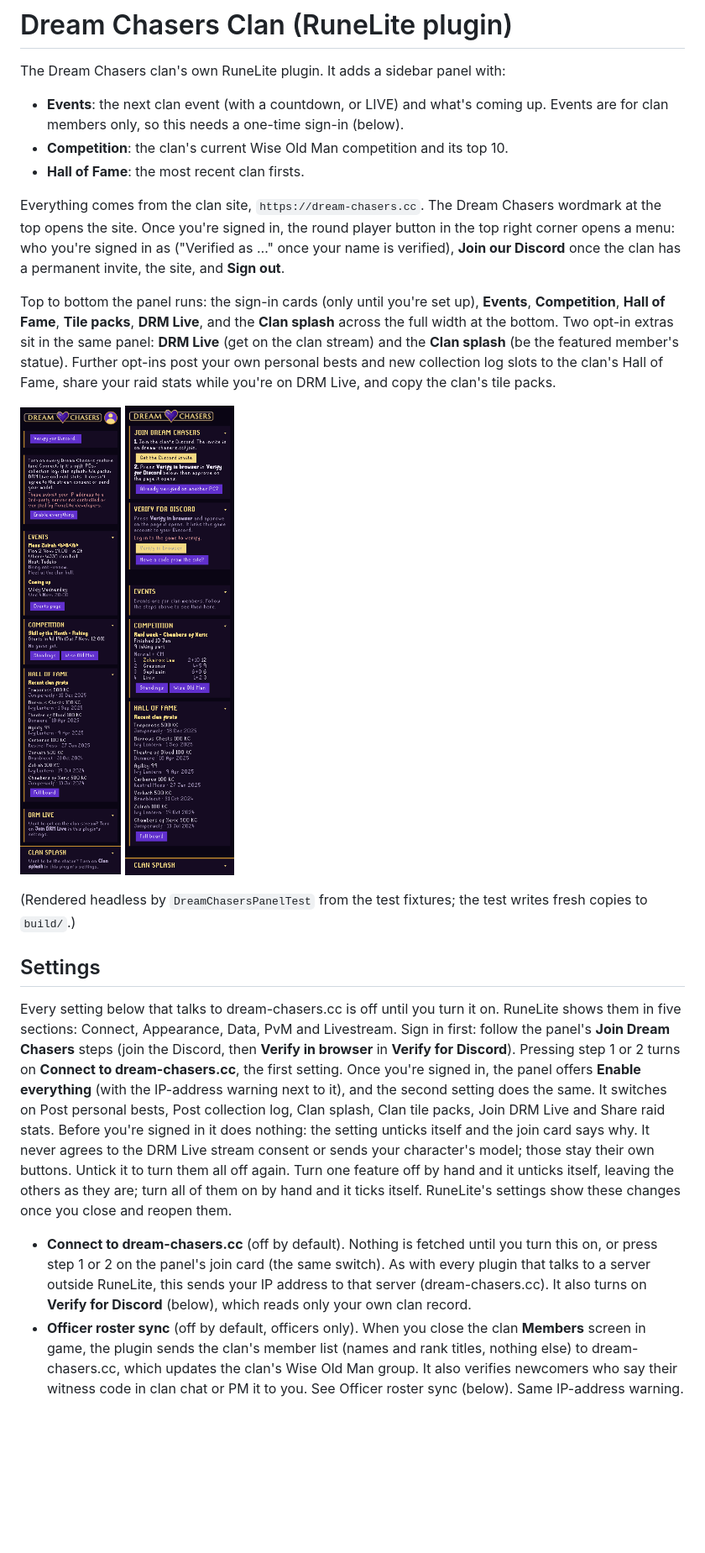
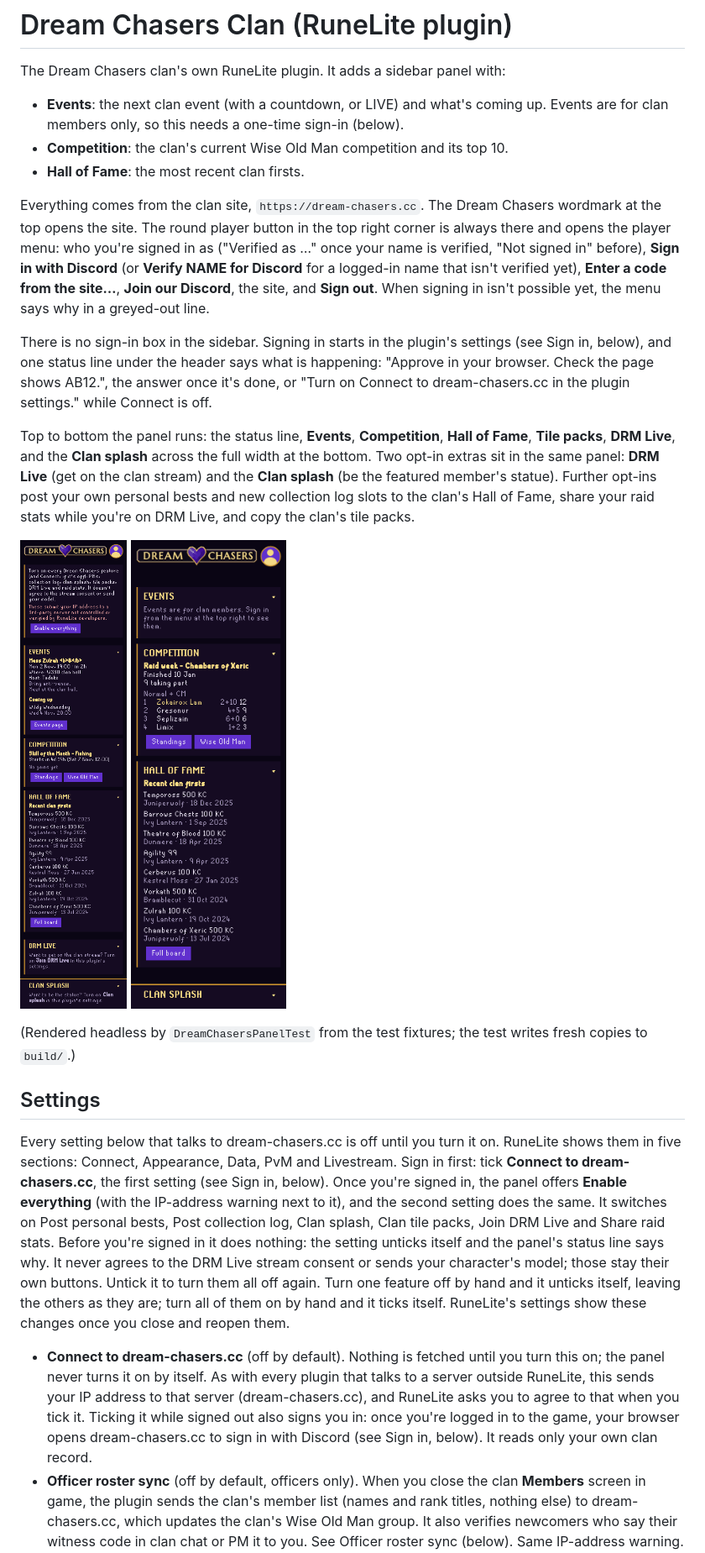
Before and after one commit to frederikuk/dream-chasers-clan, a Markdown page: README.md, the part around one of its changes. Shown at 84% size. GitHub-like rendering; pictures changed too: docs/panel-signed-in.png, docs/panel-signed-out.png; blank space fills up the shorter version.

```diff
--- a/README.md
+++ b/README.md
@@ -8,14 +8,23 @@ The Dream Chasers clan's own RuneLite plugin. It adds a sidebar panel with:
 - **Hall of Fame**: the most recent clan firsts.
 
 Everything comes from the clan site, `https://dream-chasers.cc`. The Dream
-Chasers wordmark at the top opens the site. Once you're signed in, the round
-player button in the top right corner opens a menu: who you're signed in as
-("Verified as …" once your name is verified), **Join our Discord** once the
-clan has a permanent invite, the site, and **Sign out**.
+Chasers wordmark at the top opens the site. The round player button in the top
+right corner is always there and opens the player menu: who you're signed in as
+("Verified as …" once your name is verified, "Not signed in" before), **Sign in
+with Discord** (or **Verify NAME for Discord** for a logged-in name that isn't
+verified yet), **Enter a code from the site…**, **Join our Discord**, the site,
+and **Sign out**. When signing in isn't possible yet, the menu says why in a
+greyed-out line.
 
-Top to bottom the panel runs: the sign-in cards (only until you're set up),
-**Events**, **Competition**, **Hall of Fame**, **Tile packs**, **DRM Live**,
-and the **Clan splash** across the full width at the bottom.
+There is no sign-in box in the sidebar. Signing in starts in the plugin's
+settings (see Sign in, below), and one status line under the header says what
+is happening: "Approve in your browser. Check the page shows AB12.", the
+answer once it's done, or "Turn on Connect to dream-chasers.cc in the plugin
+settings." while Connect is off.
+
+Top to bottom the panel runs: the status line, **Events**, **Competition**,
+**Hall of Fame**, **Tile packs**, **DRM Live**, and the **Clan splash** across
+the full width at the bottom.
 Two opt-in extras sit in the same panel: **DRM Live** (get on the clan stream)
 and the **Clan splash** (be the featured member's statue). Further opt-ins post
 your own personal bests and new collection log slots to the clan's Hall of Fame,
@@ -30,15 +39,13 @@ share your raid stats while you're on DRM Live, and copy the clan's tile packs.
 Every setting below that talks to dream-chasers.cc is off until you turn it on.
 RuneLite shows them in five sections: Connect, Appearance, Data, PvM and
 Livestream.
-Sign in first: follow the panel's **Join Dream Chasers** steps (join the
-Discord, then **Verify in browser** in **Verify for Discord**). Pressing
-step 1 or 2 turns on **Connect to dream-chasers.cc**, the first setting. Once
-you're signed in, the panel
+Sign in first: tick **Connect to dream-chasers.cc**, the first setting (see
+Sign in, below). Once you're signed in, the panel
 offers **Enable everything** (with the IP-address warning next to it), and the
 second setting does the same. It switches on Post personal bests, Post
 collection log, Clan splash, Clan tile packs, Join DRM Live and Share raid
 stats. Before you're signed in it does nothing: the setting unticks itself and
-the join card says why. It
+the panel's status line says why. It
 never agrees to the DRM Live stream consent or sends your character's model;
 those stay their own buttons. Untick it to turn them all off again. Turn one
 feature off by hand and it unticks itself, leaving the others as they are;
@@ -46,10 +53,12 @@ turn all of them on by hand and it ticks itself. RuneLite's settings show these
 changes once you close and reopen them.
 
 - **Connect to dream-chasers.cc** (off by default). Nothing is fetched until you
-  turn this on, or press step 1 or 2 on the panel's join card (the same
-  switch). As with every plugin that talks to a server outside RuneLite, this
-  sends your IP address to that server (dream-chasers.cc). It also turns on
-  **Verify for Discord** (below), which reads only your own clan record.
+  turn this on; the panel never turns it on by itself. As with every plugin
+  that talks to a server outside RuneLite, this sends your IP address to that
+  server (dream-chasers.cc), and RuneLite asks you to agree to that when you
+  tick it. Ticking it while signed out also signs you in: once you're logged in
+  to the game, your browser opens dream-chasers.cc to sign in with Discord
+  (see Sign in, below). It reads only your own clan record.
 - **Officer roster sync** (off by default, officers only). When you close the
   clan **Members** screen in game, the plugin sends the clan's member list
   (names and rank titles, nothing else) to dream-chasers.cc, which updates the
```
Also changed, not shown: other parts of README.md (+29 -37 lines), 9 other files.
